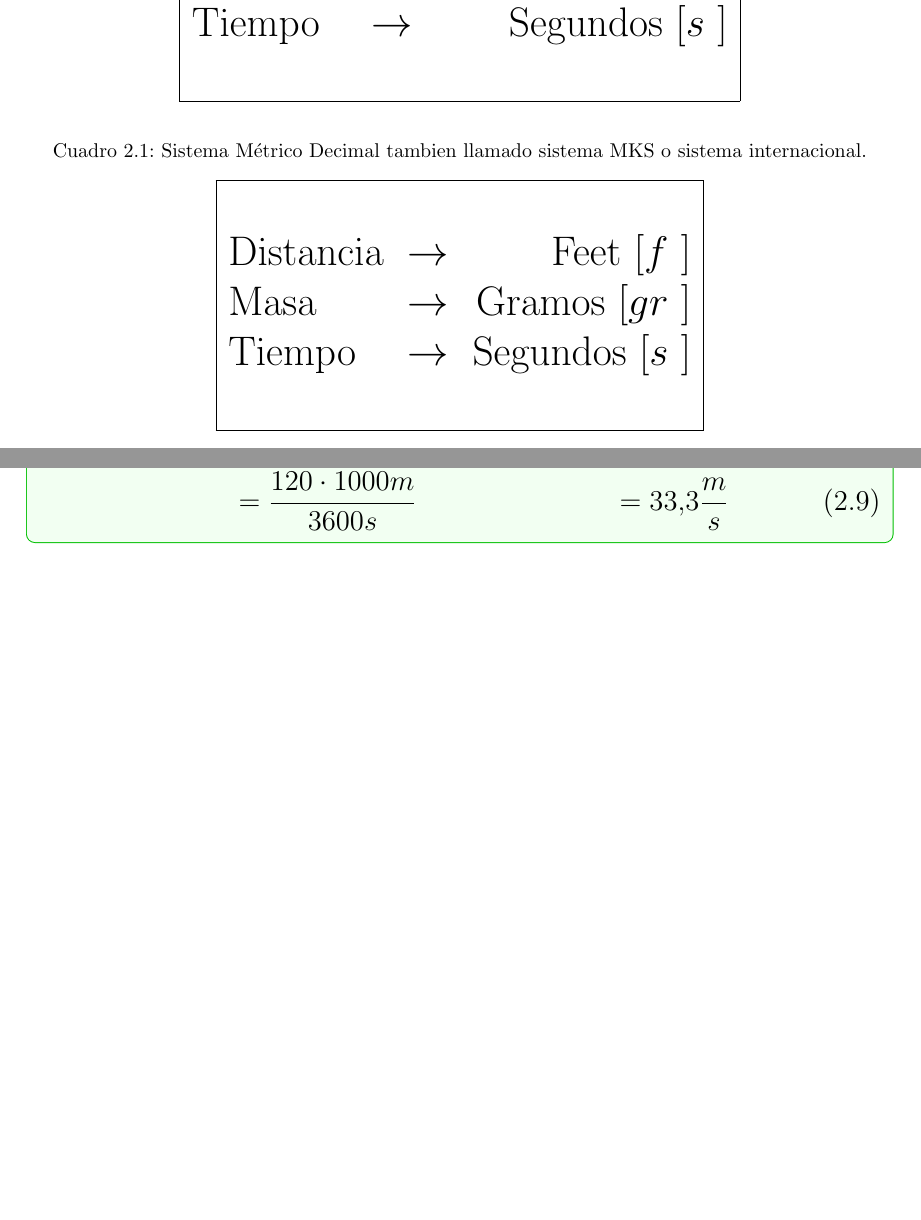
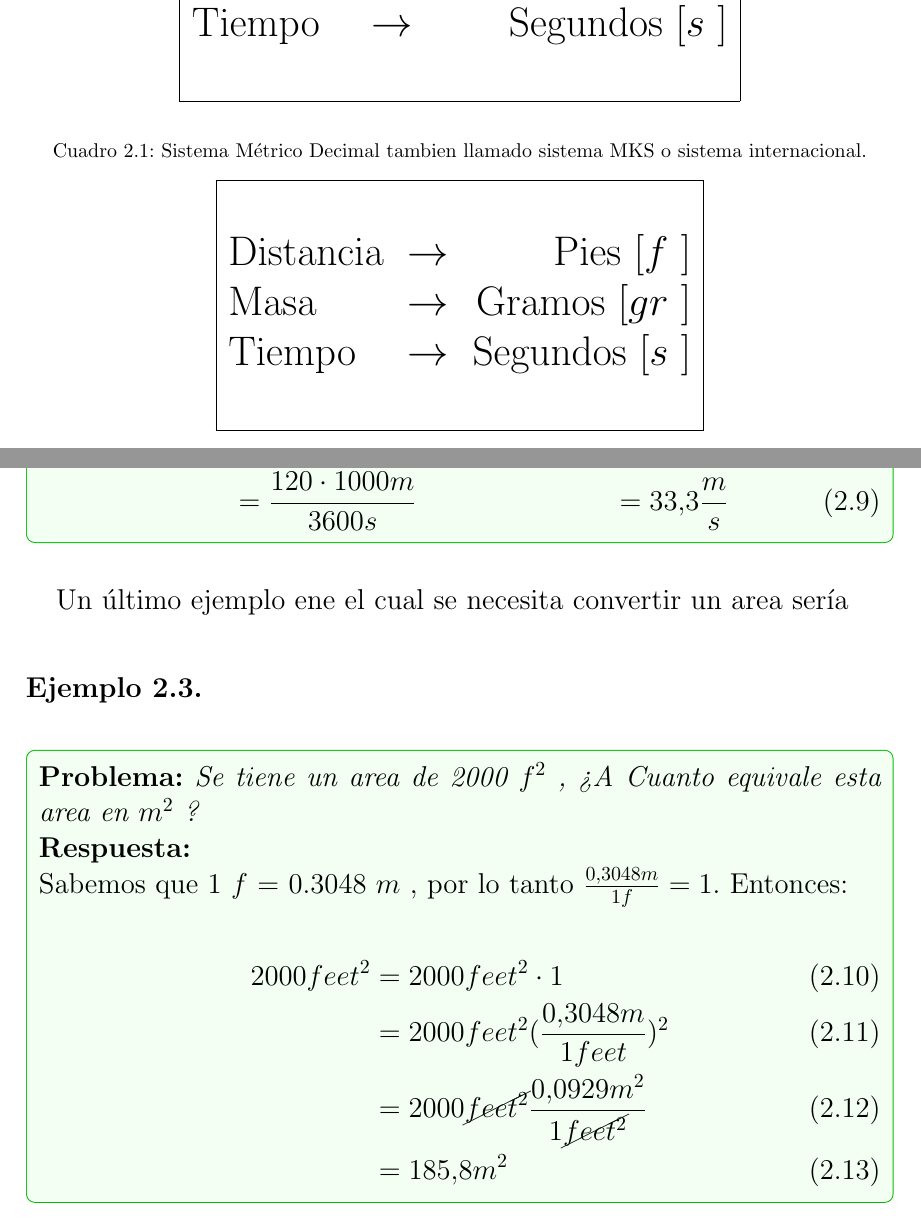
Before and after one commit to aocampor/LIbrFis, a LaTeX book (Libro_De_Fisica.tex, which reads conversion.tex, sistema_metrico_decimal.tex): two parts of pages 11 and 15 of 20, joined at a grey line, cut so that both start at the same text, the shorter picture padded with empty space. Compiled offline with pdfLaTeX.

Commit message:
adding latest

```diff
--- a/Libro_De_Fisica.tex
+++ b/Libro_De_Fisica.tex
@@ -22,6 +22,8 @@
 \newcommand{\m}{$m$ }
 \newcommand{\cm}{$cm$ }
 
+\newcommand{\mc}{$m^2$ }
+
 \newcommand{\mile}{$milla$ }
 
 \newcommand{\s}{$s$ }
@@ -32,6 +34,7 @@
 \newcommand{\gr}{$gr$ }
 
 \newcommand{\f}{$f$ }
+\newcommand{\ff}{$f^2$ }
 
 \newcommand{\inc}{$in$ }
 
--- a/conversion.tex
+++ b/conversion.tex
@@ -42,3 +42,17 @@ Sabemos que 1.6 \km = 1 \mile, entonces\\
 \end{align}
 \end{tcolorbox}
 \end{example}
+Un \'ultimo ejemplo ene el cual se necesita convertir un area ser\'ia
+\begin{example}
+\begin{tcolorbox}[colback=green!5!white,colframe=green!75!black,boxrule=0.5pt,arc=4pt,left=6pt,right=6pt,top=6pt,bottom=6pt,boxsep=0pt]
+\textbf{Problema:} \textit{Se tiene un area de 2000 \ff, ¿A Cuanto equivale esta area en \mc? }\\
+\textbf{Respuesta:}\\
+Sabemos que 1 \f = 0.3048 \m, por lo tanto $\frac{0.3048 m}{1 f} = 1$. Entonces:\\
+\begin{align}
+2000 feet^{2} & = 2000 feet^2 \cdot 1 \\
+       & = 2000 feet^2 (\frac{0.3048 m}{1 feet})^2\\
+       & = 2000 \cancel{feet^2} \frac{0.0929 m^2}{1 \cancel{feet^2}}\\
+       & = 185.8 m^2
+\end{align}
+\end{tcolorbox}
+\end{example}
--- a/sistema_metrico_decimal.tex
+++ b/sistema_metrico_decimal.tex
@@ -31,7 +31,7 @@ El sistema MKS no es el \'unico, existen otros sistemas usados con alta frecuenc
 \begin{tabular}{|lcr|}
 \hline
  & & \\
-Distancia & $\rightarrow$ & Feet [\f] \\
+Distancia & $\rightarrow$ & Pies [\f] \\
 Masa & $\rightarrow$ & Gramos [\gr] \\
 Tiempo & $\rightarrow$ & Segundos [\s] \\
  & & \\
```
Also changed, not shown: estimaciones.tex (+1 -1 lines), Libro_De_Fisica.pdf, sistema_metrico_decimal.tex (2 more changed lines), 3 other files.
